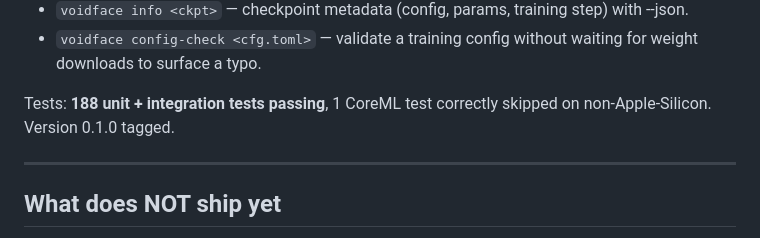
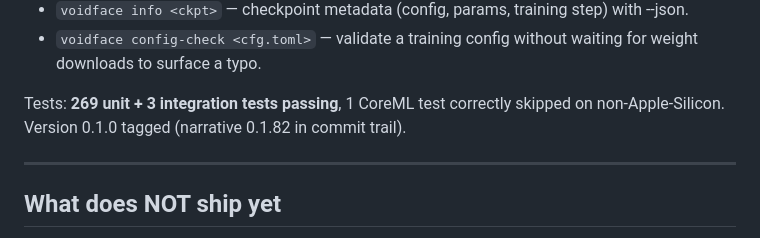
Before and after one commit to JakubZitko/voidface, a Markdown page: Documentation/status.md, the part around the change. GitHub-like rendering.

Commit message:
Documentation: Phase R7.115 — status.md test count refresh (188 → 269)
Voidface 0.1.83. Doc-only. status.md's "What ships today" section
had a stale test count from the R7.49 update.

Suite is 269 unit + 3 integration tests + 1 correctly-skipped
Apple Silicon test.

Co-Authored-By: Claude Opus 4.7 <noreply@anthropic.com>

```diff
--- a/Documentation/status.md
+++ b/Documentation/status.md
@@ -100,8 +100,9 @@ Subcommand surface:
 - `voidface config-check <cfg.toml>` — validate a training config
   without waiting for weight downloads to surface a typo.
 
-Tests: **188 unit + integration tests passing**, 1 CoreML test
-correctly skipped on non-Apple-Silicon. Version 0.1.0 tagged.
+Tests: **269 unit + 3 integration tests passing**, 1 CoreML test
+correctly skipped on non-Apple-Silicon. Version 0.1.0 tagged
+(narrative 0.1.82 in commit trail).
 
 ---
 
```
